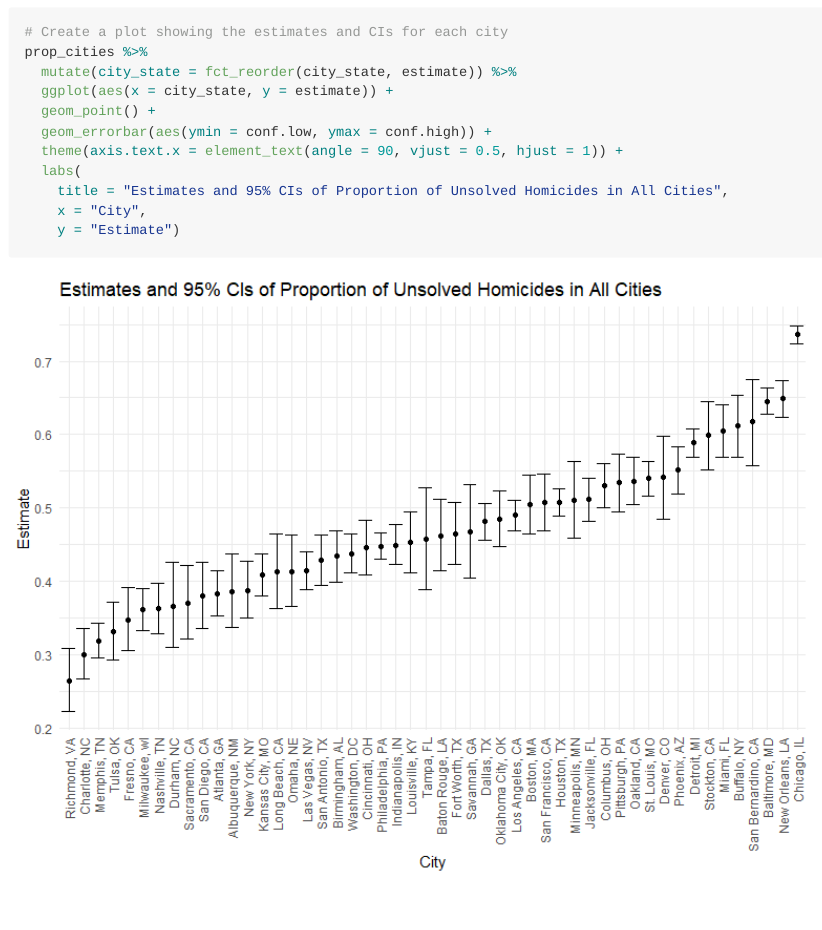
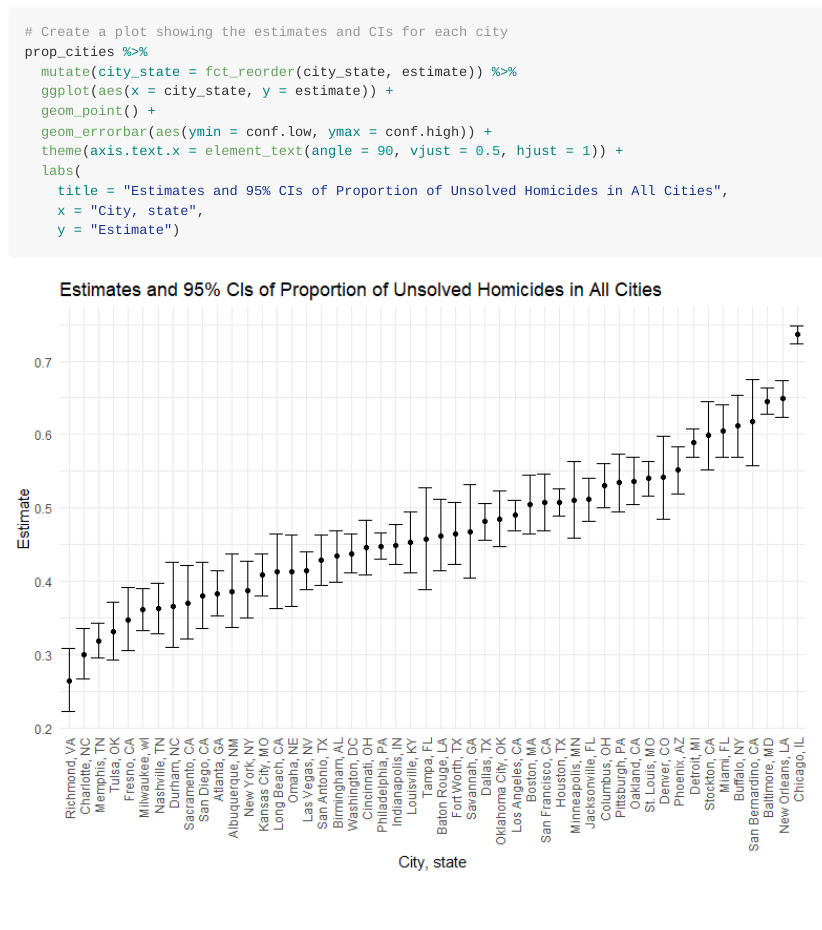
Before and after one commit to ZhengweiSong98/p8105_hw5_zs2539, an R Markdown document (p8105_hw5_zs2539.Rmd): the page in a window 1100 px wide, from 5670 px down. The pictures show the output file p8105_hw5_zs2539.md that the author committed with the source, drawn offline in the style of GitHub; long lines of code are wrapped.

Commit message:
homicide plot xlab modified

````diff
--- a/p8105_hw5_zs2539.Rmd
+++ b/p8105_hw5_zs2539.Rmd
@@ -152,7 +152,7 @@ prop_cities %>%
   theme(axis.text.x = element_text(angle = 90, vjust = 0.5, hjust = 1)) +
   labs(
     title = "Estimates and 95% CIs of Proportion of Unsolved Homicides in All Cities",
-    x = "City",
+    x = "City, state",
     y = "Estimate")
 ```
 
````
Also changed, not shown: p8105_hw5_zs2539.md, p8105_hw5_zs2539_files/figure-gfm/unnamed-chunk-9-1.png.
